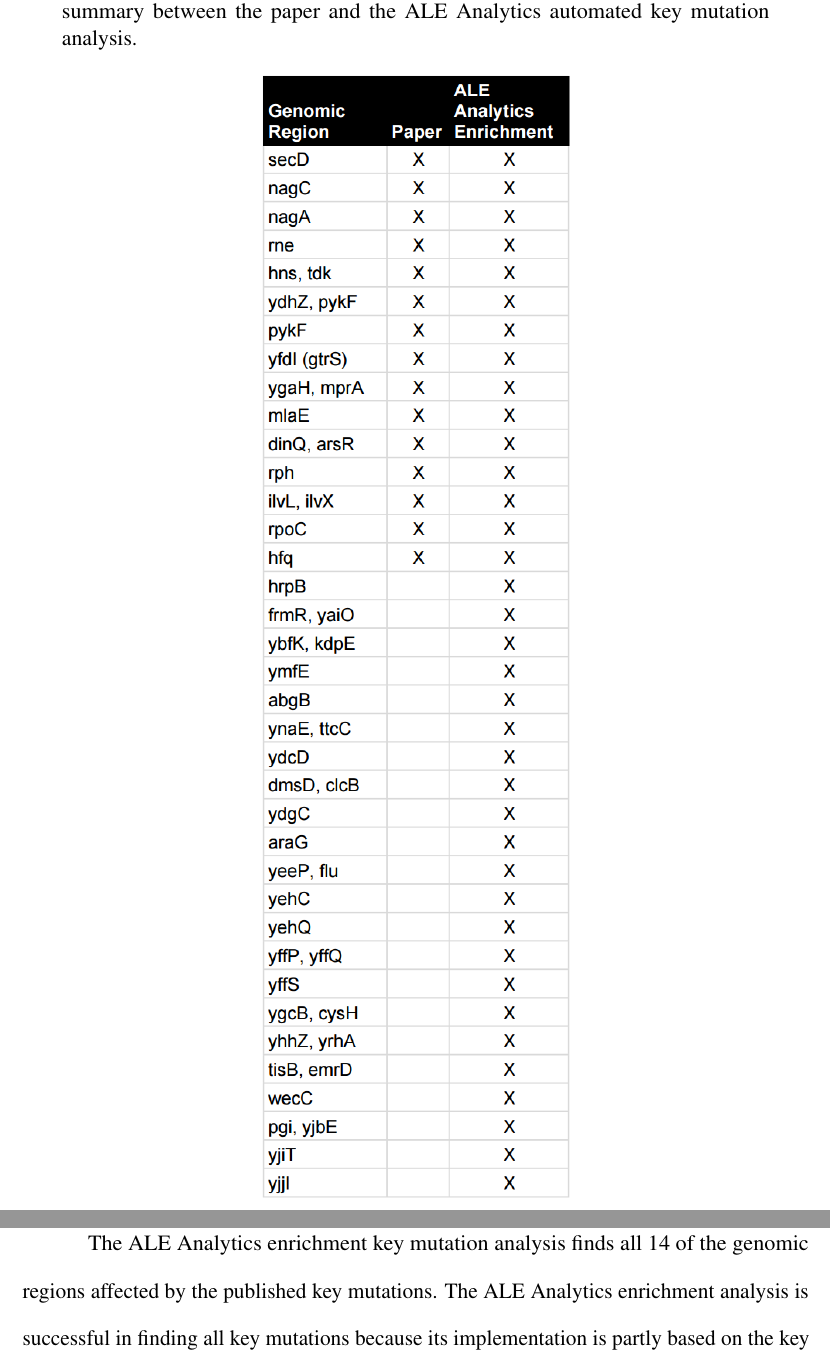
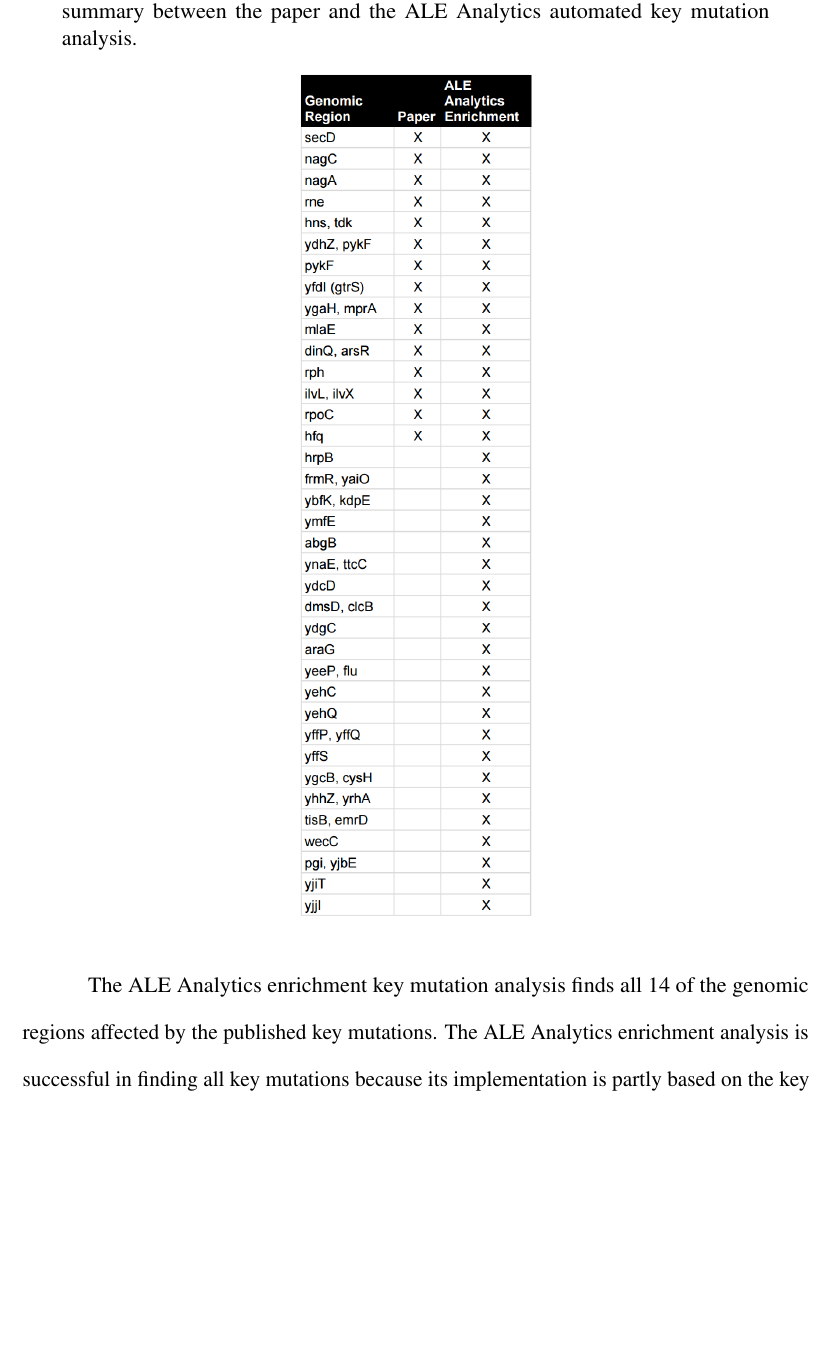
Before and after one commit to pvphaneuf/cse-ms-thesis, a LaTeX thesis (template.tex): two parts of pages 49 and 50 of 79 before the commit and part of page 49 of 78 after it, the two joined at a grey line, cut so that both start at the same text, the shorter picture padded with empty space. Compiled offline with pdfLaTeX.

Commit message:
Update on Overleaf.

```diff
--- a/template.tex
+++ b/template.tex
@@ -584,7 +584,7 @@
 \begin{table}[H]
   \centering
   \caption{The 42C ALE experiment {key mutation} genomic region matching summary between the paper and the ALE Analytics automated key mutation analysis.}
-  \includegraphics[width=0.4\textwidth]{42c_key_mutation_regions.png}
+  \includegraphics[width=0.3\textwidth]{42c_key_mutation_regions.png}
 \end{table}
 The ALE Analytics enrichment key mutation analysis finds all 14 of the genomic regions affected by the published key mutations. The ALE Analytics enrichment analysis is successful in finding all key mutations because its implementation is partly based on the key mutation protocol establish by this paper.
 \begin{table}[H]
```
